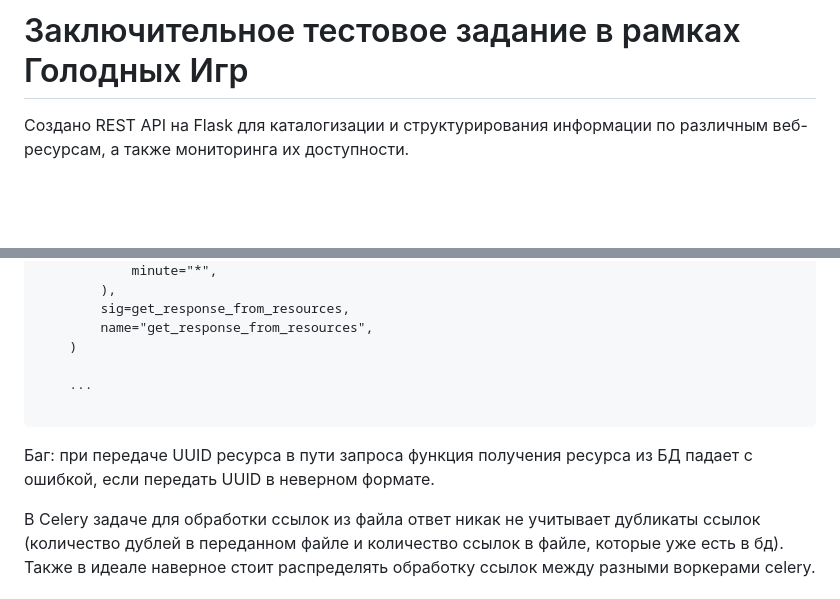
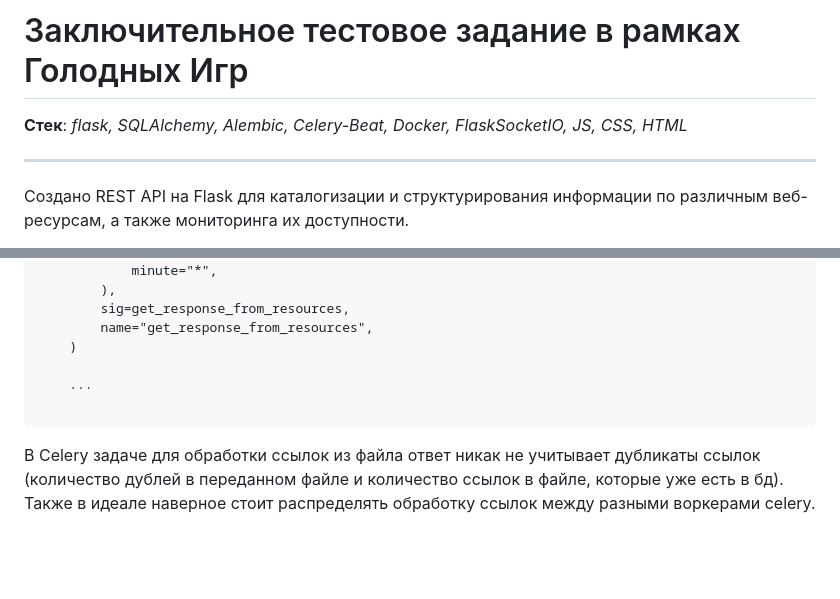
Before and after one commit to Dana299/hungergames_part2, a Markdown page: README.md, 2 parts joined by grey strips. Drawn GitHub-style; blank space fills up the shorter version.

Commit message:
docs: update README.md

````diff
--- a/README.md
+++ b/README.md
@@ -1,4 +1,8 @@
 # Заключительное тестовое задание в рамках Голодных Игр
+
+**Стек**: *flask, SQLAlchemy, Alembic, Celery-Beat, Docker, FlaskSocketIO, JS, CSS, HTML*
+
+___
 
 Создано REST API на Flask для каталогизации и структурирования информации по различным веб-ресурсам, а также мониторинга их доступности.
 
@@ -93,6 +97,4 @@ def setup_periodic_making_requests(sender: Celery, **kwargs):
 
 ```
 
-Баг: при передаче UUID ресурса в пути запроса функция получения ресурса из БД падает с ошибкой, если передать UUID в неверном формате.
-
 В Celery задаче для обработки ссылок из файла ответ никак не учитывает дубликаты ссылок (количество дублей в переданном файле и количество ссылок в файле, которые уже есть в бд). Также в идеале наверное стоит распределять обработку ссылок между разными воркерами celery.
````
